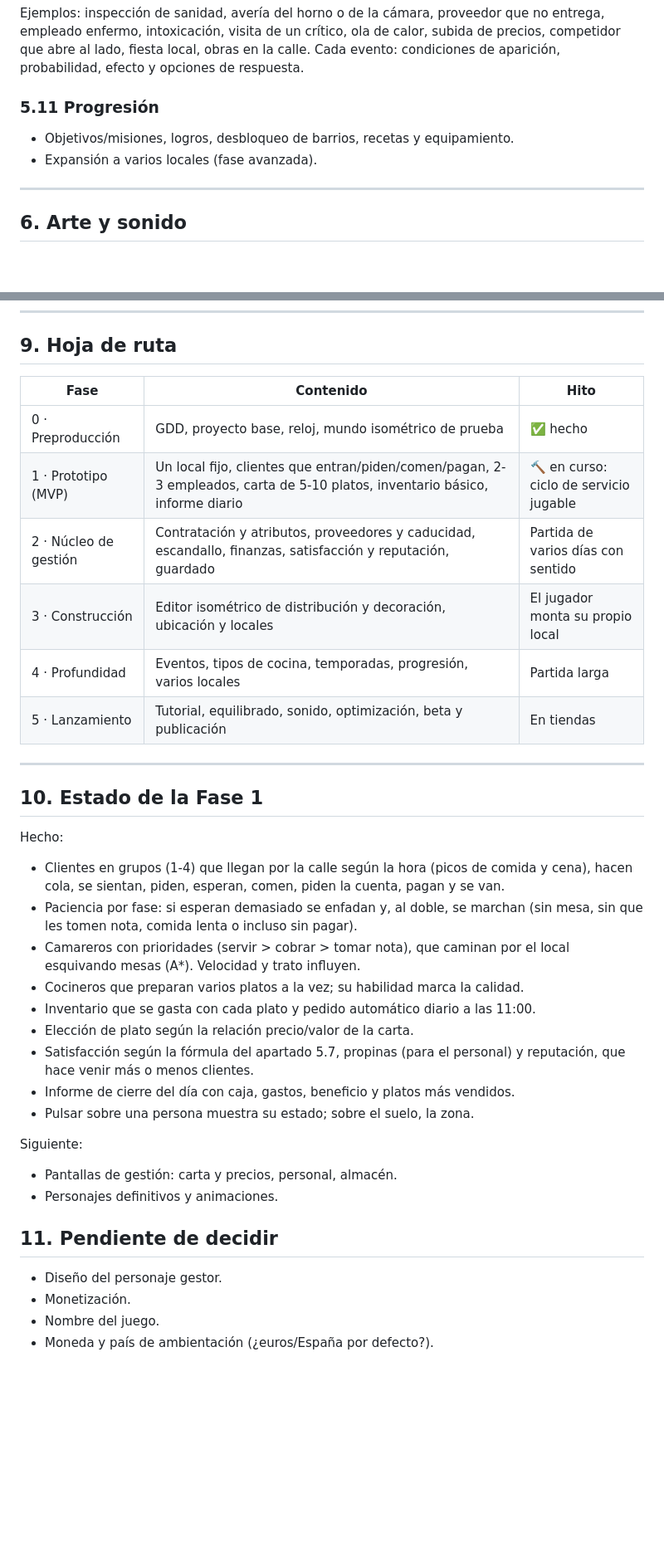
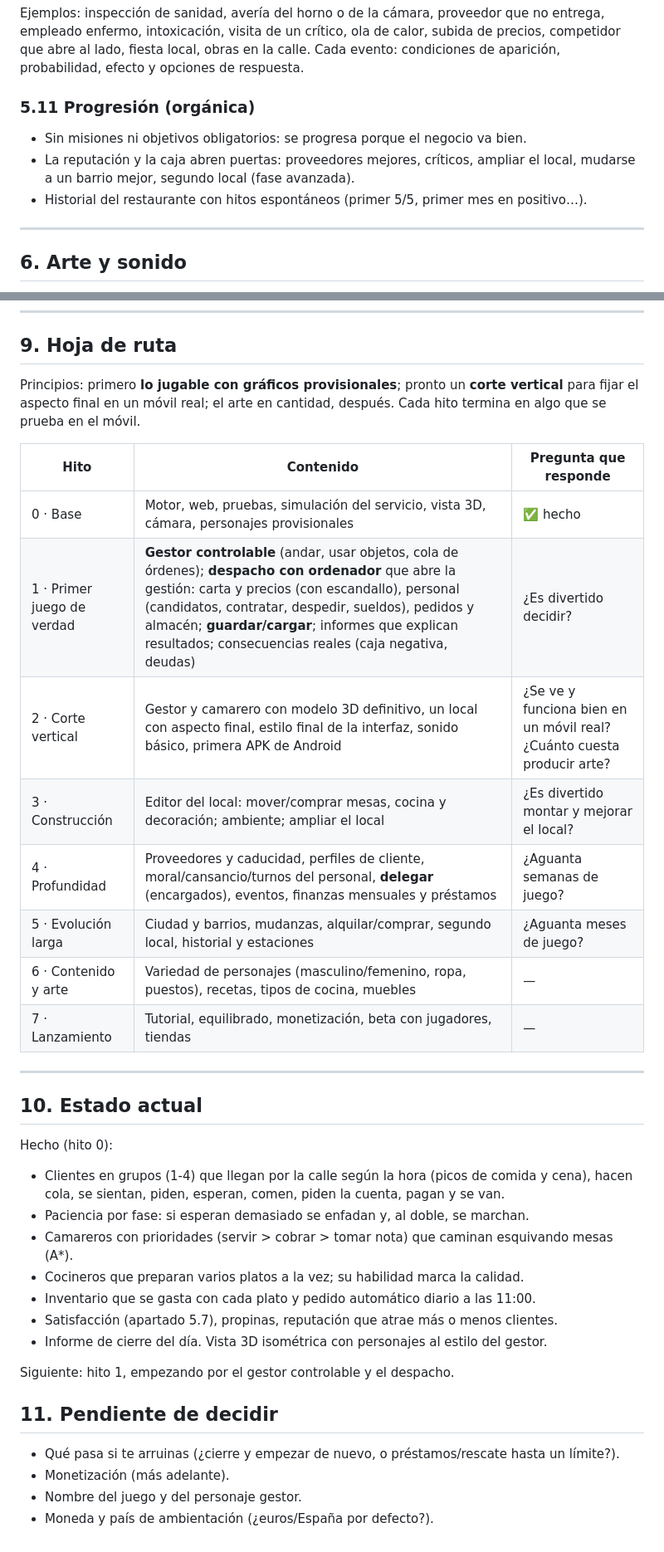
Before and after one commit to Fercho-93/Gestion_Restaurante, a Markdown page: docs/GDD.md, 2 parts joined by grey strips. Shown at 83% size. Rendered like a GitHub page; blank space fills up the shorter version.

```diff
--- a/docs/GDD.md
+++ b/docs/GDD.md
@@ -151,9 +180,11 @@ entrega, empleado enfermo, intoxicación, visita de un crítico, ola de calor,
 subida de precios, competidor que abre al lado, fiesta local, obras en la calle.
 Cada evento: condiciones de aparición, probabilidad, efecto y opciones de respuesta.
 
-### 5.11 Progresión
-- Objetivos/misiones, logros, desbloqueo de barrios, recetas y equipamiento.
-- Expansión a varios locales (fase avanzada).
+### 5.11 Progresión (orgánica)
+- Sin misiones ni objetivos obligatorios: se progresa porque el negocio va bien.
+- La reputación y la caja abren puertas: proveedores mejores, críticos, ampliar el
+  local, mudarse a un barrio mejor, segundo local (fase avanzada).
+- Historial del restaurante con hitos espontáneos (primer 5/5, primer mes en positivo…).
 
 ---
 
@@ -211,41 +242,40 @@ Reglas:
 
 ## 9. Hoja de ruta
 
-| Fase | Contenido | Hito |
+Principios: primero **lo jugable con gráficos provisionales**; pronto un **corte
+vertical** para fijar el aspecto final en un móvil real; el arte en cantidad, después.
+Cada hito termina en algo que se prueba en el móvil.
+
+| Hito | Contenido | Pregunta que responde |
 |---|---|---|
-| 0 · Preproducción | GDD, proyecto base, reloj, mundo isométrico de prueba | ✅ hecho |
-| 1 · Prototipo (MVP) | Un local fijo, clientes que entran/piden/comen/pagan, 2-3 empleados, carta de 5-10 platos, inventario básico, informe diario | 🔨 en curso: ciclo de servicio jugable |
-| 2 · Núcleo de gestión | Contratación y atributos, proveedores y caducidad, escandallo, finanzas, satisfacción y reputación, guardado | Partida de varios días con sentido |
-| 3 · Construcción | Editor isométrico de distribución y decoración, ubicación y locales | El jugador monta su propio local |
-| 4 · Profundidad | Eventos, tipos de cocina, temporadas, progresión, varios locales | Partida larga |
-| 5 · Lanzamiento | Tutorial, equilibrado, sonido, optimización, beta y publicación | En tiendas |
+| 0 · Base | Motor, web, pruebas, simulación del servicio, vista 3D, cámara, personajes provisionales | ✅ hecho |
+| 1 · Primer juego de verdad | **Gestor controlable** (andar, usar objetos, cola de órdenes); **despacho con ordenador** que abre la gestión: carta y precios (con escandallo), personal (candidatos, contratar, despedir, sueldos), pedidos y almacén; **guardar/cargar**; informes que explican resultados; consecuencias reales (caja negativa, deudas) | ¿Es divertido decidir? |
+| 2 · Corte vertical | Gestor y camarero con modelo 3D definitivo, un local con aspecto final, estilo final de la interfaz, sonido básico, primera APK de Android | ¿Se ve y funciona bien en un móvil real? ¿Cuánto cuesta producir arte? |
+| 3 · Construcción | Editor del local: mover/comprar mesas, cocina y decoración; ambiente; ampliar el local | ¿Es divertido montar y mejorar el local? |
+| 4 · Profundidad | Proveedores y caducidad, perfiles de cliente, moral/cansancio/turnos del personal, **delegar** (encargados), eventos, finanzas mensuales y préstamos | ¿Aguanta semanas de juego? |
+| 5 · Evolución larga | Ciudad y barrios, mudanzas, alquilar/comprar, segundo local, historial y estaciones | ¿Aguanta meses de juego? |
+| 6 · Contenido y arte | Variedad de personajes (masculino/femenino, ropa, puestos), recetas, tipos de cocina, muebles | — |
+| 7 · Lanzamiento | Tutorial, equilibrado, monetización, beta con jugadores, tiendas | — |
 
 ---
 
-## 10. Estado de la Fase 1
+## 10. Estado actual
 
-Hecho:
+Hecho (hito 0):
 - Clientes en grupos (1-4) que llegan por la calle según la hora (picos de comida y cena),
   hacen cola, se sientan, piden, esperan, comen, piden la cuenta, pagan y se van.
-- Paciencia por fase: si esperan demasiado se enfadan y, al doble, se marchan
-  (sin mesa, sin que les tomen nota, comida lenta o incluso sin pagar).
-- Camareros con prioridades (servir > cobrar > tomar nota), que caminan por el local
-  esquivando mesas (A*). Velocidad y trato influyen.
+- Paciencia por fase: si esperan demasiado se enfadan y, al doble, se marchan.
+- Camareros con prioridades (servir > cobrar > tomar nota) que caminan esquivando mesas (A*).
 - Cocineros que preparan varios platos a la vez; su habilidad marca la calidad.
 - Inventario que se gasta con cada plato y pedido automático diario a las 11:00.
-- Elección de plato según la relación precio/valor de la carta.
-- Satisfacción según la fórmula del apartado 5.7, propinas (para el personal) y reputación,
-  que hace venir más o menos clientes.
-- Informe de cierre del día con caja, gastos, beneficio y platos más vendidos.
-- Pulsar sobre una persona muestra su estado; sobre el suelo, la zona.
+- Satisfacción (apartado 5.7), propinas, reputación que atrae más o menos clientes.
+- Informe de cierre del día. Vista 3D isométrica con personajes al estilo del gestor.
 
-Siguiente:
-- Pantallas de gestión: carta y precios, personal, almacén.
-- Personajes definitivos y animaciones.
+Siguiente: hito 1, empezando por el gestor controlable y el despacho.
 
 ## 11. Pendiente de decidir
 
-- Diseño del personaje gestor.
-- Monetización.
-- Nombre del juego.
+- Qué pasa si te arruinas (¿cierre y empezar de nuevo, o préstamos/rescate hasta un límite?).
+- Monetización (más adelante).
+- Nombre del juego y del personaje gestor.
 - Moneda y país de ambientación (¿euros/España por defecto?).
```
Also changed, not shown: other parts of docs/GDD.md (+35 -6 lines).
